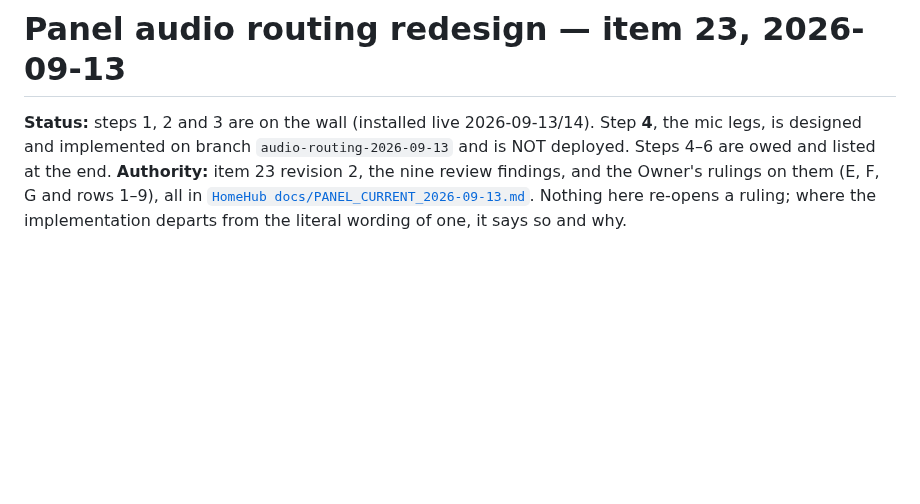
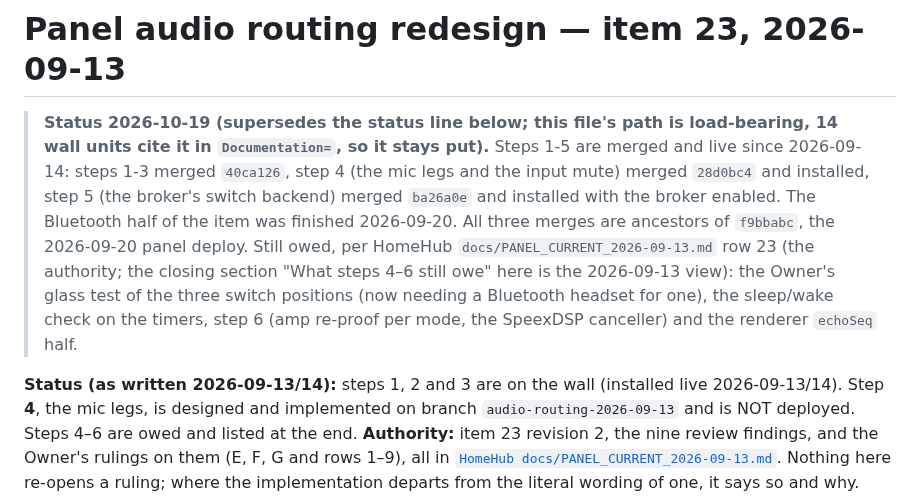
Before and after one commit to diytechy/MiniPC-Deployer, a Markdown page: docs/design/audio-routing-2026-09-13.md, the part around the change. Drawn GitHub-style; blank space fills up the shorter version.

```diff
--- a/docs/design/audio-routing-2026-09-13.md
+++ b/docs/design/audio-routing-2026-09-13.md
@@ -1,6 +1,19 @@
 # Panel audio routing redesign — item 23, 2026-09-13
 
-**Status:** steps 1, 2 and 3 are on the wall (installed live 2026-09-13/14).
+> **Status 2026-10-19 (supersedes the status line below; this file's path is
+> load-bearing, 14 wall units cite it in `Documentation=`, so it stays put).**
+> Steps 1-5 are merged and live since 2026-09-14: steps 1-3 merged `40ca126`,
+> step 4 (the mic legs and the input mute) merged `28d0bc4` and installed,
+> step 5 (the broker's switch backend) merged `ba26a0e` and installed with the
+> broker enabled. The Bluetooth half of the item was finished 2026-09-20. All
+> three merges are ancestors of `f9bbabc`, the 2026-09-20 panel deploy. Still
+> owed, per HomeHub `docs/PANEL_CURRENT_2026-09-13.md` row 23 (the authority;
+> the closing section "What steps 4–6 still owe" here is the 2026-09-13 view):
+> the Owner's glass test of the three switch positions (now needing a
+> Bluetooth headset for one), the sleep/wake check on the timers, step 6 (amp
+> re-proof per mode, the SpeexDSP canceller) and the renderer `echoSeq` half.
+
+**Status (as written 2026-09-13/14):** steps 1, 2 and 3 are on the wall (installed live 2026-09-13/14).
 Step **4**, the mic legs, is designed and implemented on branch
 `audio-routing-2026-09-13` and is NOT deployed. Steps 4–6 are owed and listed at the
 end. **Authority:** item 23 revision 2, the nine review findings, and the Owner's
```
Also changed, not shown: docs/architecture.md (+13 -5 lines), docs/runbooks/panel-access-gateway.md (+15 -3 lines).
